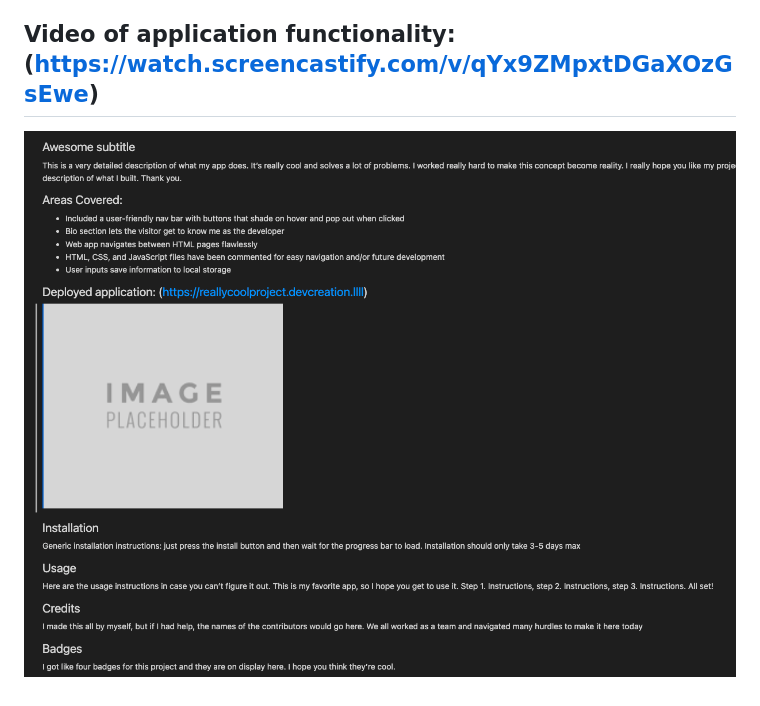
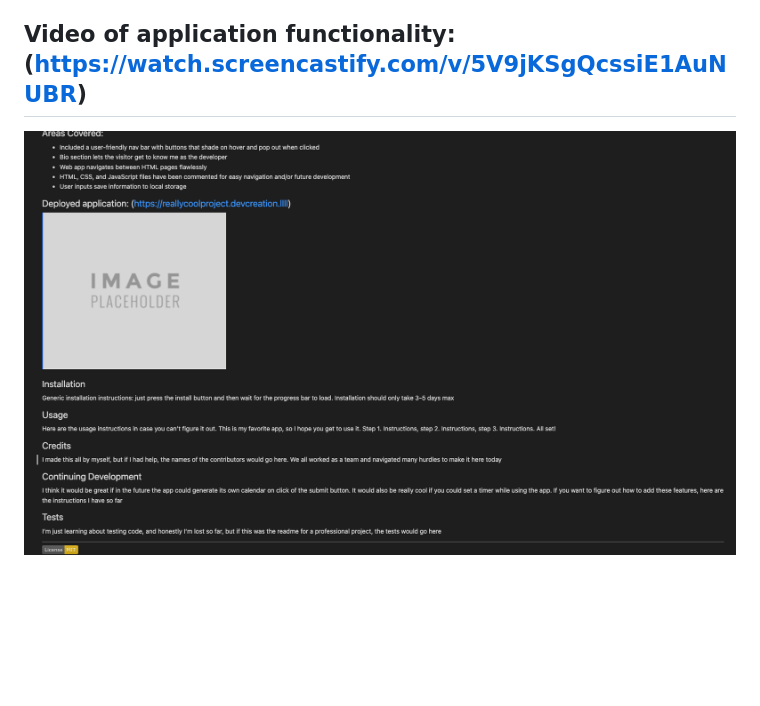
Before and after one commit to kentshaffer/readme-generator, a Markdown page: README.md, the part around the change. Drawn GitHub-style; pictures changed too: Develop/readme-generator-screenshot.png (deleted), Develop/readme_screenshot.png (added); blank space fills up the shorter version.

```diff
--- a/README.md
+++ b/README.md
@@ -11,6 +11,6 @@ Created a node.js driven readme generator that works from the command line. The
 * Added readme sections as shown in the "Professional README Guide."
 * Screen recorded demonstration of app functions.
 
-## Video of application functionality: (https://watch.screencastify.com/v/qYx9ZMpxtDGaXOzGsEwe)
+## Video of application functionality: (https://watch.screencastify.com/v/5V9jKSgQcssiE1AuNUBR)
 
-![screenshot of readme file that has been generated using the command line readme generator](/Develop/readme-generator-screenshot.png)
+![screenshot of readme file that has been generated using the command line readme generator](/Develop/readme_screenshot.png)
```
Also changed, not shown: Develop/newREADME.md (+16 -20 lines), 2 other files.
